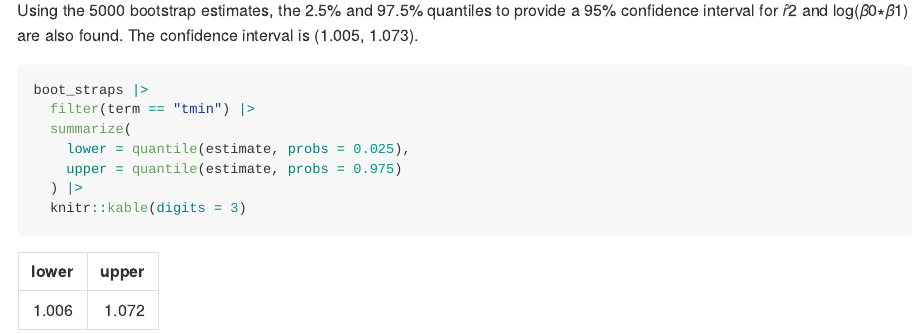
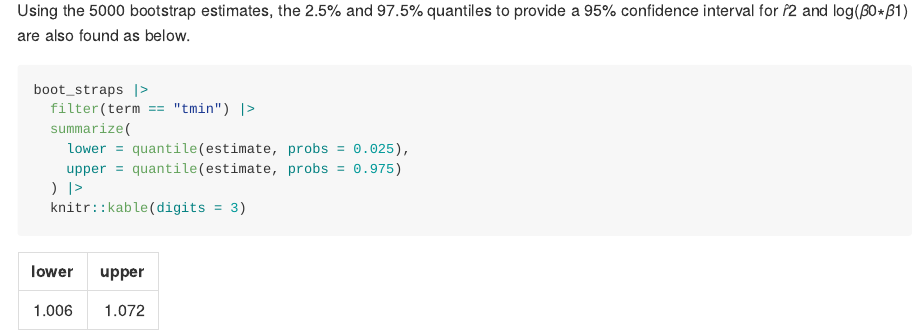
Before and after one commit to yousmni3269/p8105_hw6_sy3269, an R Markdown document (p8105_hw6_sy3269.Rmd): the page in a window 1100 px wide, from 2720 px down. The pictures show the output file p8105_hw6_sy3269.md that the author committed with the source, drawn offline in the style of GitHub.

Commit message:
comment for problem 1 updated

````diff
--- a/p8105_hw6_sy3269.Rmd
+++ b/p8105_hw6_sy3269.Rmd
@@ -74,8 +74,7 @@ boot_straps |>
 ```
 
 Using the 5000 bootstrap estimates, the 2.5% and 97.5% quantiles to provide a
-95% confidence interval for 𝑟̂2 and log(𝛽̂0∗𝛽̂1) are also found.
-The confidence interval is (1.005, 1.073).
+95% confidence interval for 𝑟̂2 and log(𝛽̂0∗𝛽̂1) are also found as below.
 
 ```{r}
 boot_straps |>
````
Also changed, not shown: p8105_hw6_sy3269.md, 1 other file.
